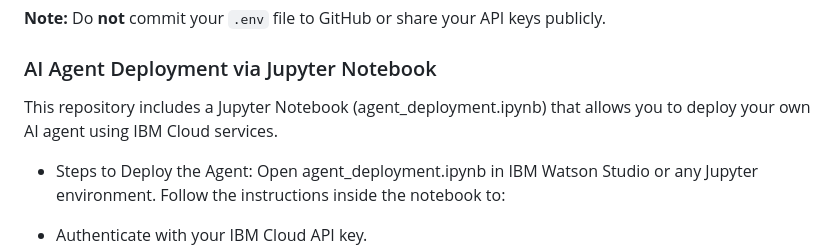
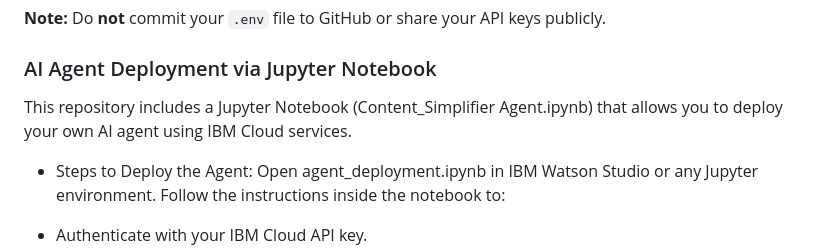
Before and after one commit to Srthhkm/Content-Simplifier, a Markdown page: README.md, the part around the change. GitHub-like rendering.

```diff
--- a/README.md
+++ b/README.md
@@ -74,7 +74,7 @@ To run the backend properly, you need to provide your AI API credentials and end
 **Note:** Do **not** commit your `.env` file to GitHub or share your API keys publicly.
 
 ### AI Agent Deployment via Jupyter Notebook
-This repository includes a Jupyter Notebook (agent_deployment.ipynb) that allows you to deploy your own AI agent using IBM Cloud services.
+This repository includes a Jupyter Notebook (Content_Simplifier Agent.ipynb) that allows you to deploy your own AI agent using IBM Cloud services.
 
 - Steps to Deploy the Agent:
 Open agent_deployment.ipynb in IBM Watson Studio or any Jupyter environment.
```
